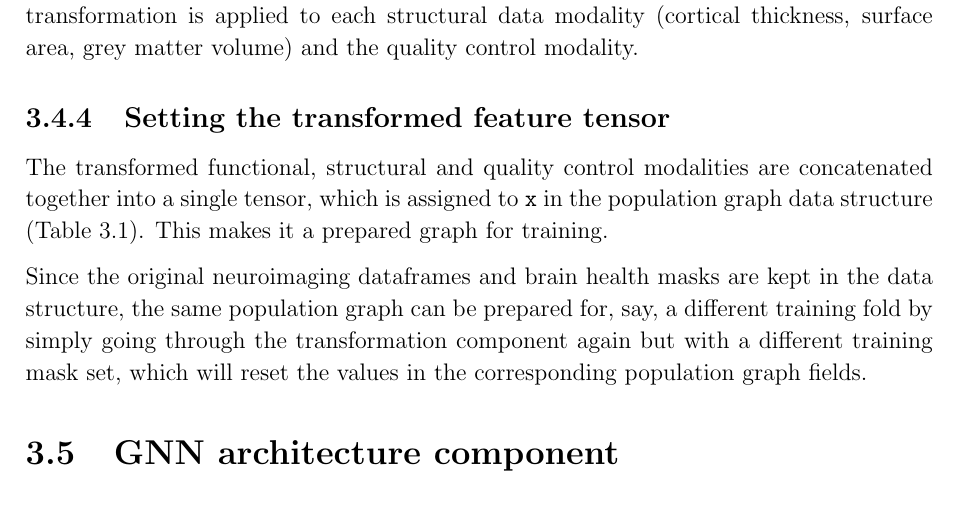
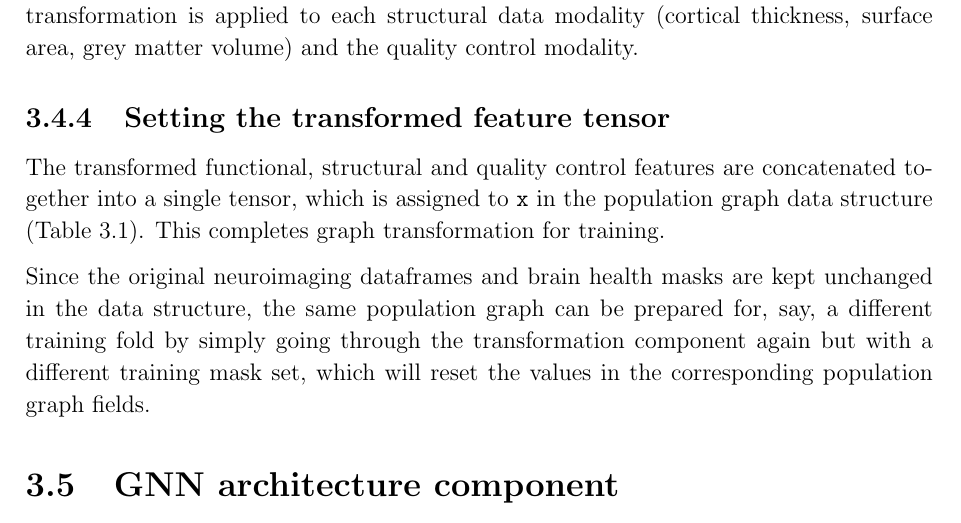
Before and after one commit to kamilest/cst-ii-dissertation, a LaTeX thesis (dissertation/dissertation.tex, which reads dissertation/chapters/implementation.tex): part of page 23 of 37, cut so that both start at the same text. Compiled offline with pdfLaTeX.

Commit message:
Setting transformed feature tensor

```diff
--- a/dissertation/chapters/implementation.tex
+++ b/dissertation/chapters/implementation.tex
@@ -186,13 +186,11 @@ The flattened functional connectivity matrix results in over 75,000 features per
 Next, the raw features stored under \texttt{structural\_data} and \texttt{quality\_control\_data} are normalised to be in the range between $-1$ and $1$ with mean 0. Similar to the previous section, to avoid data leakage standard scaler is fitted to the training set only (as specified by the \texttt{training\_mask}) and then applied to the validation and test sets. A separate transformation is applied to each structural data modality (cortical thickness, surface area, grey matter volume) and the quality control modality.
 
 \subsection{Setting the transformed feature tensor}
-The transformed functional, structural and quality control modalities are concatenated together into a single tensor, which is assigned to \texttt{x} in the population graph data structure (Table~\ref{table:population-graph}). This makes it a prepared graph for training.
+The transformed functional, structural and quality control features are concatenated together into a single tensor, which is assigned to \texttt{x} in the population graph data structure (Table~\ref{table:population-graph}). This completes graph transformation for training.
 
-Since the original neuroimaging dataframes and brain health masks are kept in the data structure, the same population graph can be prepared for, say, a different training fold by simply going through the transformation component again but with a different training mask set, which will reset the values in the corresponding population graph fields.
+Since the original neuroimaging dataframes and brain health masks are kept unchanged in the data structure, the same population graph can be prepared for, say, a different training fold by simply going through the transformation component again but with a different training mask set, which will reset the values in the corresponding population graph fields.
 
 \section{GNN architecture component}
-% TODO not sure what exactly to write in this section. Past dissertations I've read seem to consider the hyperparameter tuning strategy, regularisation and in general description of hyperparameters that will be tuned. Another possiblity would be to explain in detail the implementation of the layers, but I'm not sure whether it's worth doing it because 1) it's a lot of words 2) it's in the library, not \textit{my} implementation 3) I already explain what the layers do in preparation. Maybe instead explain how the data is sent to wandb and how the training is performed.
-
 % gcn_train(graph, device, n_conv_layers=0, layer_sizes=None, epochs=3500, lr=0.005, dropout_p=0, weight_decay=1e-5,
 % log=True, early_stopping=True, patience=10, delta=0.005, cv=False, fold=0, run_name=None,
 % min_epochs=1000):
```
